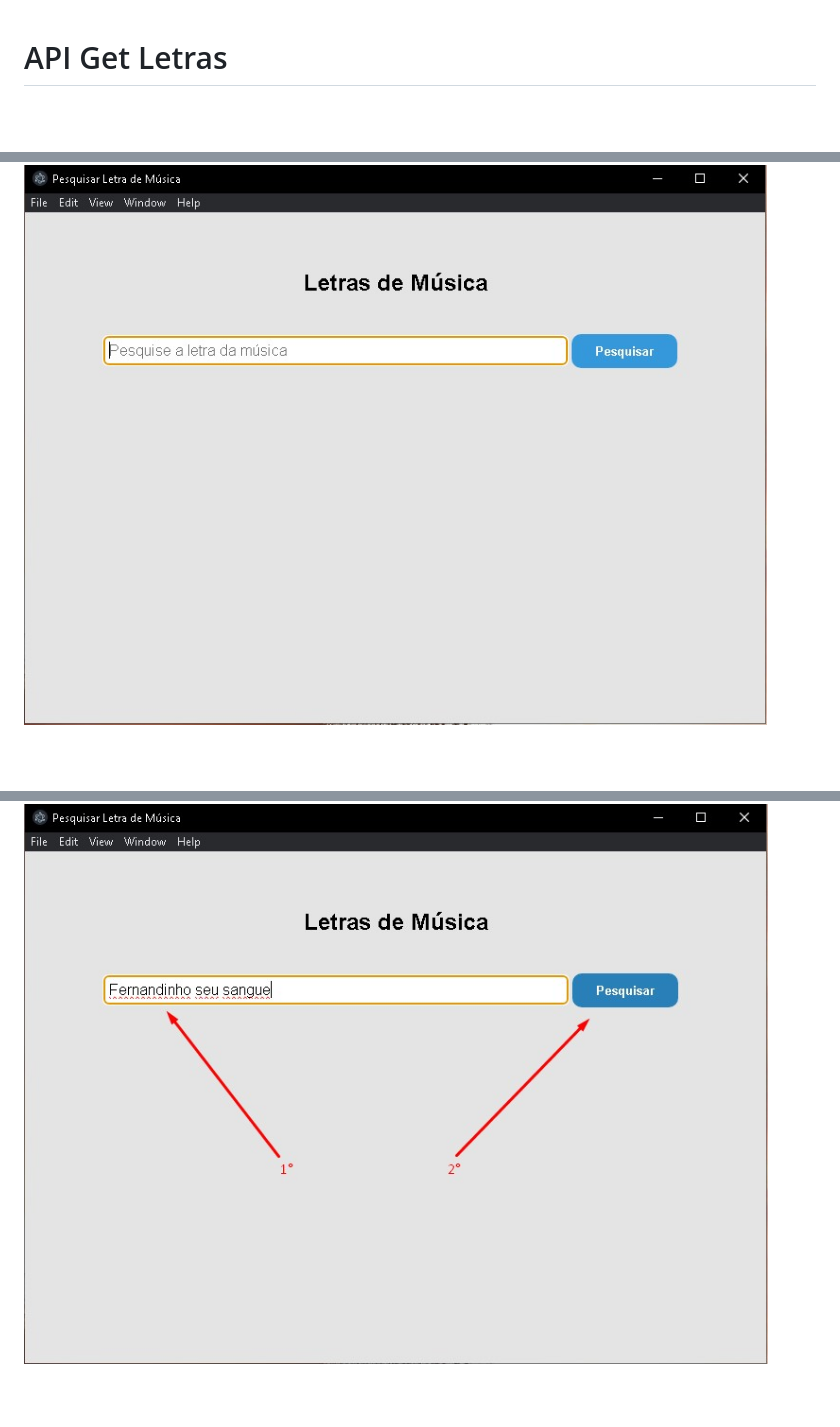
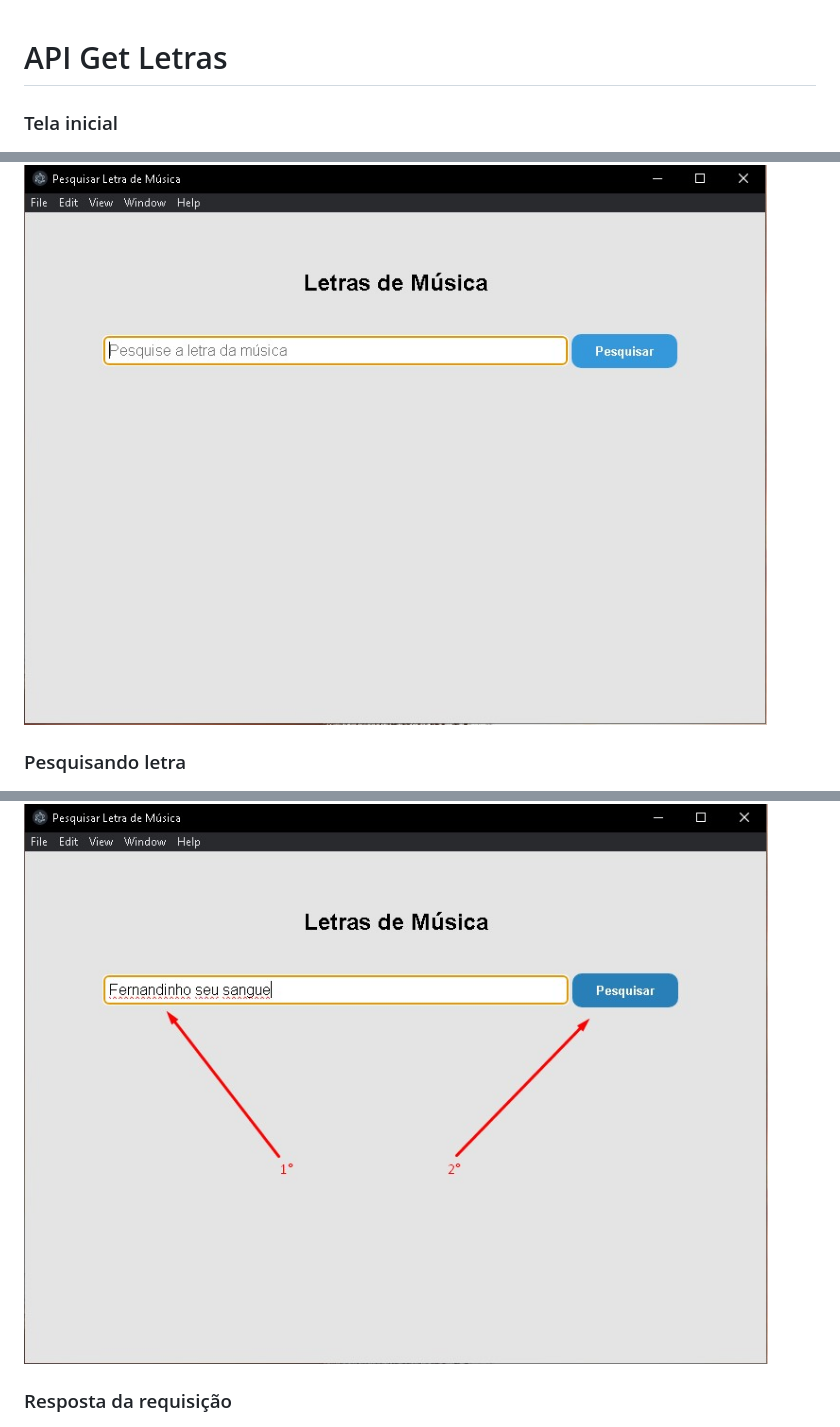
Before and after one commit to Everton-Lourens/get-letras-api, a Markdown page: README.md, 3 parts joined by grey strips. GitHub-like rendering; blank space fills up the shorter version.

```diff
--- a/README.md
+++ b/README.md
@@ -1,9 +1,12 @@
 # API Get Letras
 
+### Tela inicial
 ![Tela inicial](./exemple/Print1.jpg)
 
+### Pesquisando letra
 ![Pesquisando letra](./exemple/Print2.jpg)
 
+### Resposta da requisição
 ![Resposta](./exemple/Print2.jpg)
 
 Download .exe: https://drive.google.com/drive/folders/1FIqnJ9wpoHELOp9llJOW9wfgoXIj1po0?usp=sharing
```
